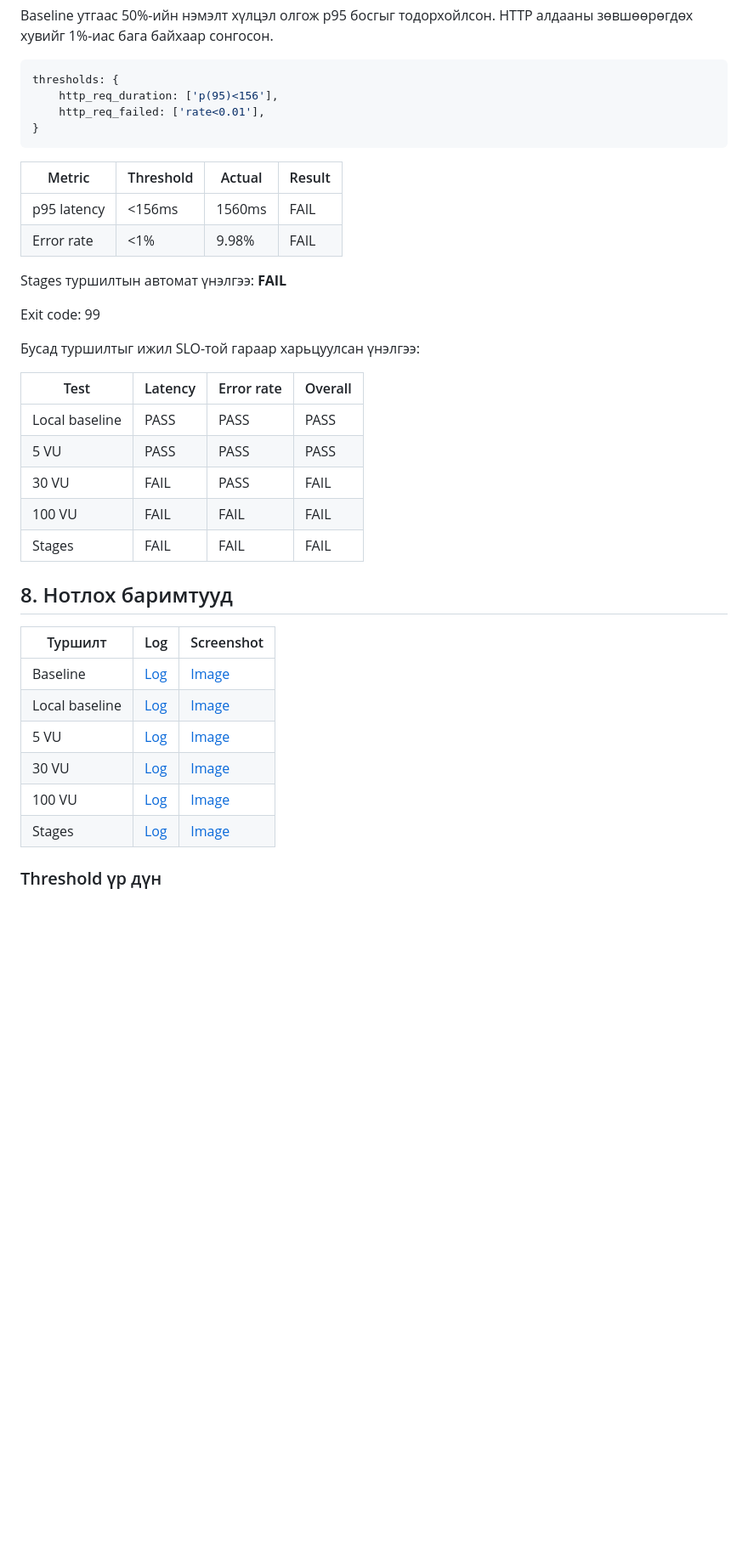
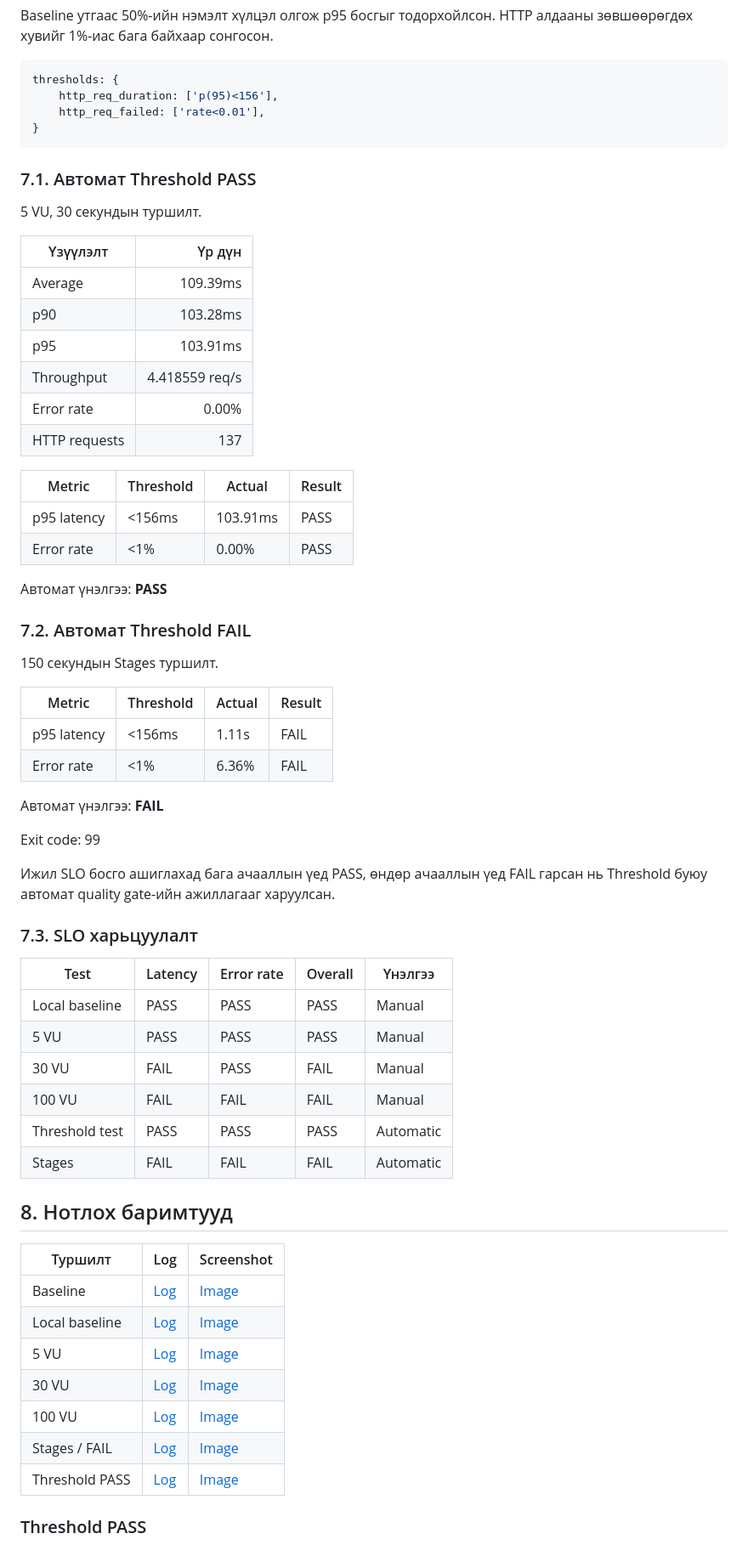
Before and after one commit to pube2005/chanar_lab2, a Markdown page: README.md, the part around one of its changes. Shown at 85% size. GitHub-like rendering; blank space fills up the shorter version.

````diff
--- a/README.md
+++ b/README.md
@@ -124,24 +143,51 @@ thresholds: {
 }
 ```
 
+### 7.1. Автомат Threshold PASS
+
+5 VU, 30 секундын туршилт.
+
+| Үзүүлэлт | Үр дүн |
+|---|---:|
+| Average | 109.39ms |
+| p90 | 103.28ms |
+| p95 | 103.91ms |
+| Throughput | 4.418559 req/s |
+| Error rate | 0.00% |
+| HTTP requests | 137 |
+
 | Metric | Threshold | Actual | Result |
 |---|---|---|---|
-| p95 latency | <156ms | 1560ms | FAIL |
-| Error rate | <1% | 9.98% | FAIL |
+| p95 latency | <156ms | 103.91ms | PASS |
+| Error rate | <1% | 0.00% | PASS |
 
-Stages туршилтын автомат үнэлгээ: **FAIL**
+Автомат үнэлгээ: **PASS**
+
+### 7.2. Автомат Threshold FAIL
+
+150 секундын Stages туршилт.
+
+| Metric | Threshold | Actual | Result |
+|---|---|---|---|
+| p95 latency | <156ms | 1.11s | FAIL |
+| Error rate | <1% | 6.36% | FAIL |
+
+Автомат үнэлгээ: **FAIL**
 
 Exit code: 99
 
-Бусад туршилтыг ижил SLO-той гараар харьцуулсан үнэлгээ:
+Ижил SLO босго ашиглахад бага ачааллын үед PASS, өндөр ачааллын үед FAIL гарсан нь Threshold буюу автомат quality gate-ийн ажиллагааг харуулсан.
 
-| Test | Latency | Error rate | Overall |
-|---|---|---|---|
-| Local baseline | PASS | PASS | PASS |
-| 5 VU | PASS | PASS | PASS |
-| 30 VU | FAIL | PASS | FAIL |
-| 100 VU | FAIL | FAIL | FAIL |
-| Stages | FAIL | FAIL | FAIL |
+### 7.3. SLO харьцуулалт
+
+| Test | Latency | Error rate | Overall | Үнэлгээ |
+|---|---|---|---|---|
+| Local baseline | PASS | PASS | PASS | Manual |
+| 5 VU | PASS | PASS | PASS | Manual |
+| 30 VU | FAIL | PASS | FAIL | Manual |
+| 100 VU | FAIL | FAIL | FAIL | Manual |
+| Threshold test | PASS | PASS | PASS | Automatic |
+| Stages | FAIL | FAIL | FAIL | Automatic |
 
 ## 8. Нотлох баримтууд
 
@@ -152,7 +198,8 @@ Exit code: 99
 | 5 VU | [Log](results/run-05vu.txt) | [Image](evidence/run-05vu.png) |
 | 30 VU | [Log](results/run-30vu.txt) | [Image](evidence/run-30vu.png) |
 | 100 VU | [Log](results/run-100vu.txt) | [Image](evidence/run-100vu.png) |
-| Stages | [Log](results/run-stages.txt) | [Image](evidence/run-stages.png) |
+| Stages / FAIL | [Log](results/run-stages.txt) | [Image](evidence/run-stages.png) |
+| Threshold PASS | [Log](results/run-threshold-pass.txt) | [Image](evidence/run-threshold-pass.png) |
 
-### Threshold үр дүн
+### Threshold PASS
 
````
Also changed, not shown: other parts of README.md (+48 -25 lines), evidence/run-stages.png, 2 other files.
